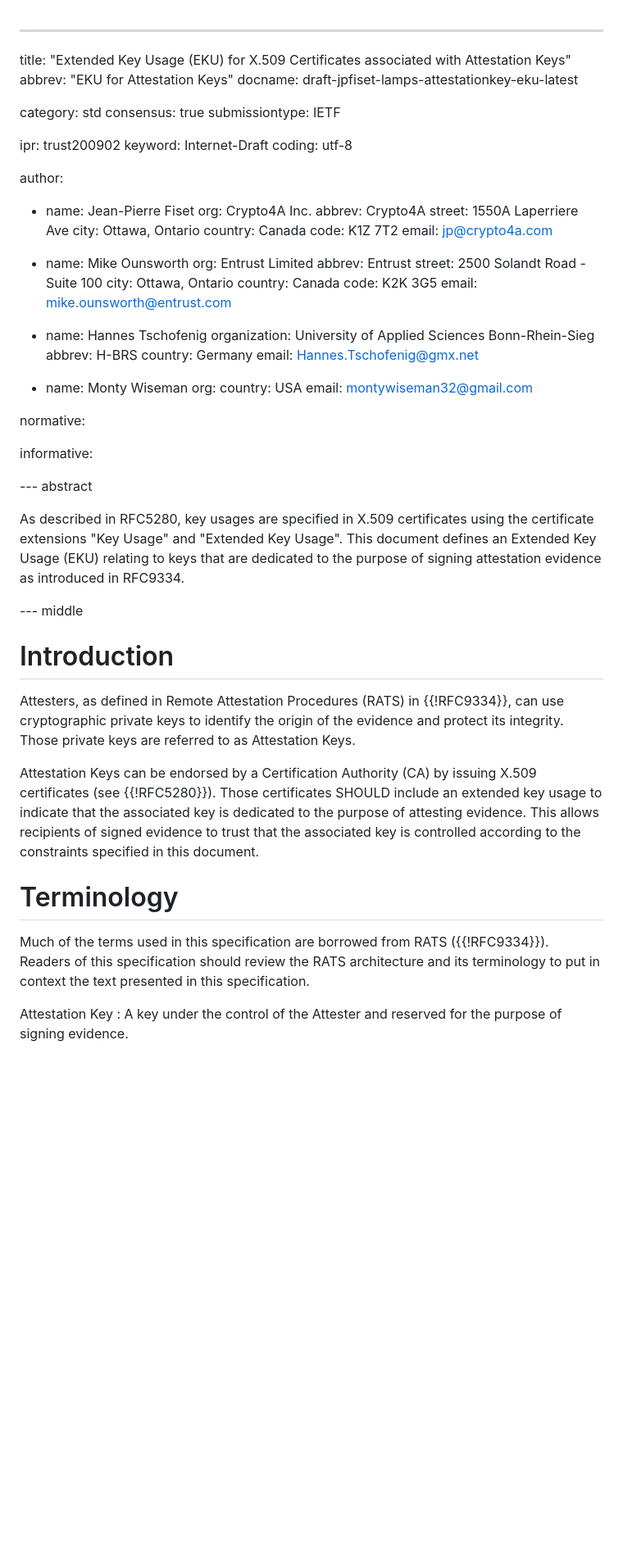
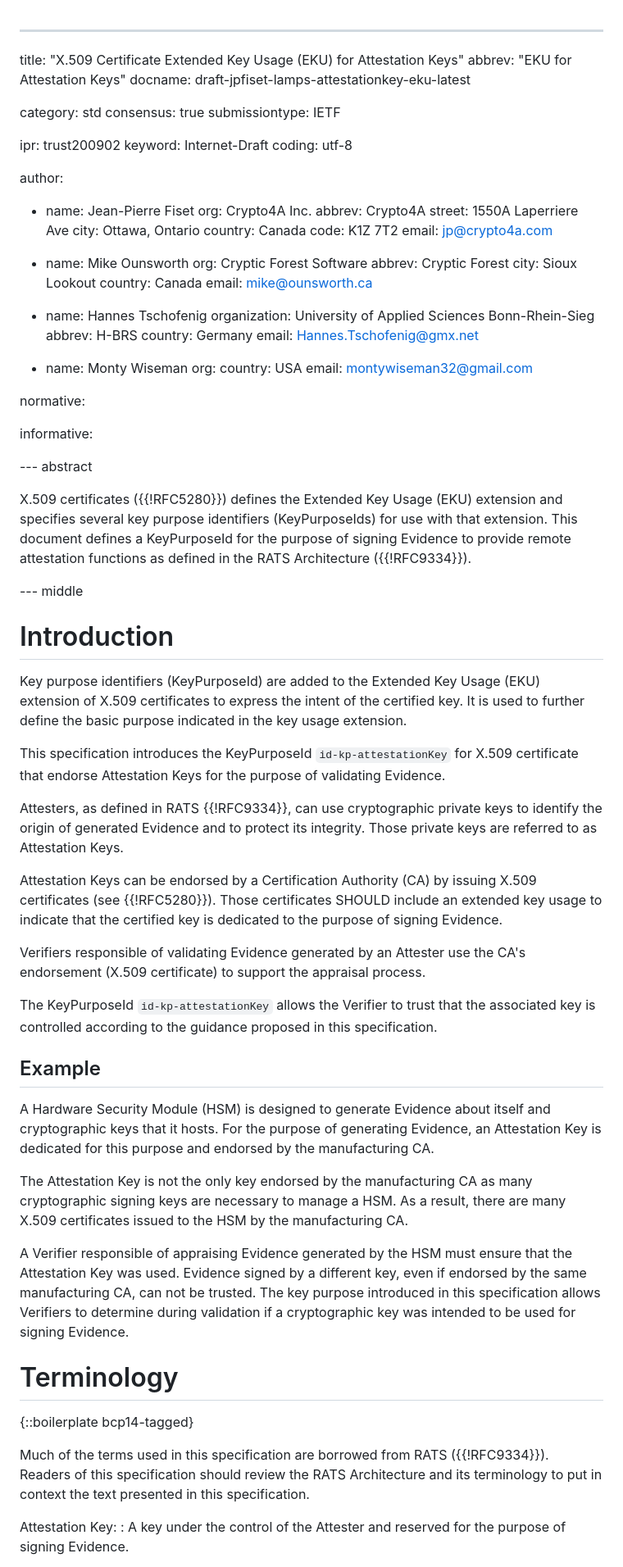
Before and after one commit to jpfiset/draft-jpfiset-attestationkey-eku, a Markdown page: draft-jpfiset-lamps-attestationkey-eku.md, the part around one of its changes. Shown at 82% size. GitHub-like rendering; blank space fills up the shorter version.

```diff
--- a/draft-jpfiset-lamps-attestationkey-eku.md
+++ b/draft-jpfiset-lamps-attestationkey-eku.md
@@ -1,5 +1,5 @@
 ---
-title: "Extended Key Usage (EKU) for X.509 Certificates associated with Attestation Keys"
+title: "X.509 Certificate Extended Key Usage (EKU) for Attestation Keys"
 abbrev: "EKU for Attestation Keys"
 docname: draft-jpfiset-lamps-attestationkey-eku-latest
 
@@ -22,13 +22,11 @@ author:
     email: jp@crypto4a.com
 
   - name: Mike Ounsworth
-    org: Entrust Limited
-    abbrev: Entrust
-    street: 2500 Solandt Road - Suite 100
-    city: Ottawa, Ontario
+    org: Cryptic Forest Software
+    abbrev: Cryptic Forest
+    city: Sioux Lookout
     country: Canada
-    code: K2K 3G5
-    email: mike.ounsworth@entrust.com
+    email: mike@ounsworth.ca
 
   - name: Hannes Tschofenig
     organization: University of Applied Sciences Bonn-Rhein-Sieg
@@ -48,10 +46,10 @@ informative:
 
 --- abstract
 
-As described in RFC5280, key usages are specified in X.509 certificates using the
-certificate extensions "Key Usage" and "Extended Key Usage". This document defines
-an Extended Key Usage (EKU) relating to keys that are dedicated to the purpose of
-signing attestation evidence as introduced in RFC9334.
+X.509 certificates ({{!RFC5280}}) defines the Extended Key Usage (EKU) extension and specifies several key purpose
+identifiers (KeyPurposeIds) for use with that extension.
+This document defines a KeyPurposeId for the purpose of signing Evidence to provide remote attestation functions
+as defined in the RATS Architecture ({{!RFC9334}}).
 
 
 
@@ -59,23 +57,47 @@ signing attestation evidence as introduced in RFC9334.
 
 # Introduction
 
-Attesters, as defined in Remote Attestation Procedures
-(RATS) in {{!RFC9334}}, can use cryptographic private keys to identify the origin of
-the evidence and protect its integrity. Those private keys are referred to as
+Key purpose identifiers (KeyPurposeId) are added to the Extended Key Usage (EKU) extension of X.509 certificates to express
+the intent of the certified key. It is used to further define the basic purpose indicated in the key usage extension.
+
+This specification introduces the KeyPurposeId `id-kp-attestationKey` for X.509 certificate that endorse Attestation Keys
+for the purpose of validating Evidence.
+
+Attesters, as defined in RATS {{!RFC9334}}, can use cryptographic private keys to identify
+the origin of generated Evidence and to protect its integrity. Those private keys are referred to as
 Attestation Keys.
 
-Attestation Keys can be endorsed by a Certification Authority (CA) by issuing
-X.509 certificates (see {{!RFC5280}}). Those certificates SHOULD include an extended
-key usage to indicate that the associated key is dedicated to the purpose of attesting
-evidence. This allows recipients of signed evidence to trust that the associated key is
-controlled according to the constraints specified in this document.
+Attestation Keys can be endorsed by a Certification Authority (CA) by issuing X.509 certificates (see {{!RFC5280}}). Those
+certificates SHOULD include an extended key usage to indicate that the certified key is dedicated to the purpose of signing
+Evidence.
+
+Verifiers responsible of validating Evidence generated by an Attester use the CA's endorsement (X.509 certificate) to support
+the appraisal process.
+
+The KeyPurposeId `id-kp-attestationKey` allows the Verifier to trust that the associated key is controlled according to the
+guidance proposed in this specification.
+
+## Example
+
+A Hardware Security Module (HSM) is designed to generate Evidence about itself and cryptographic keys that it hosts. For the purpose
+of generating Evidence, an Attestation Key is dedicated for this purpose and endorsed by the manufacturing CA.
+
+The Attestation Key is not the only key endorsed by the manufacturing CA as many cryptographic signing keys are necessary to manage
+a HSM. As a result, there are many X.509 certificates issued to the HSM by the manufacturing CA.
+
+A Verifier responsible of appraising Evidence generated by the HSM must ensure that the Attestation Key was used. Evidence signed
+by a different key, even if endorsed by the same manufacturing CA, can not be trusted. The key purpose introduced in this
+specification allows Verifiers to determine during validation if a cryptographic key was intended to be used for signing
+Evidence.
 
 # Terminology
 
+{::boilerplate bcp14-tagged}
+
 Much of the terms used in this specification are borrowed from RATS ({{!RFC9334}}).
-Readers of this specification should review the RATS architecture and its terminology
+Readers of this specification should review the RATS Architecture and its terminology
 to put in context the text presented in this specification.
 
-Attestation Key : A key under the control of the Attester and reserved for the purpose
-of signing evidence.
+Attestation Key:
+: A key under the control of the Attester and reserved for the purpose of signing Evidence.
 
```
Also changed, not shown: other parts of draft-jpfiset-lamps-attestationkey-eku.md (+56 -56 lines).
